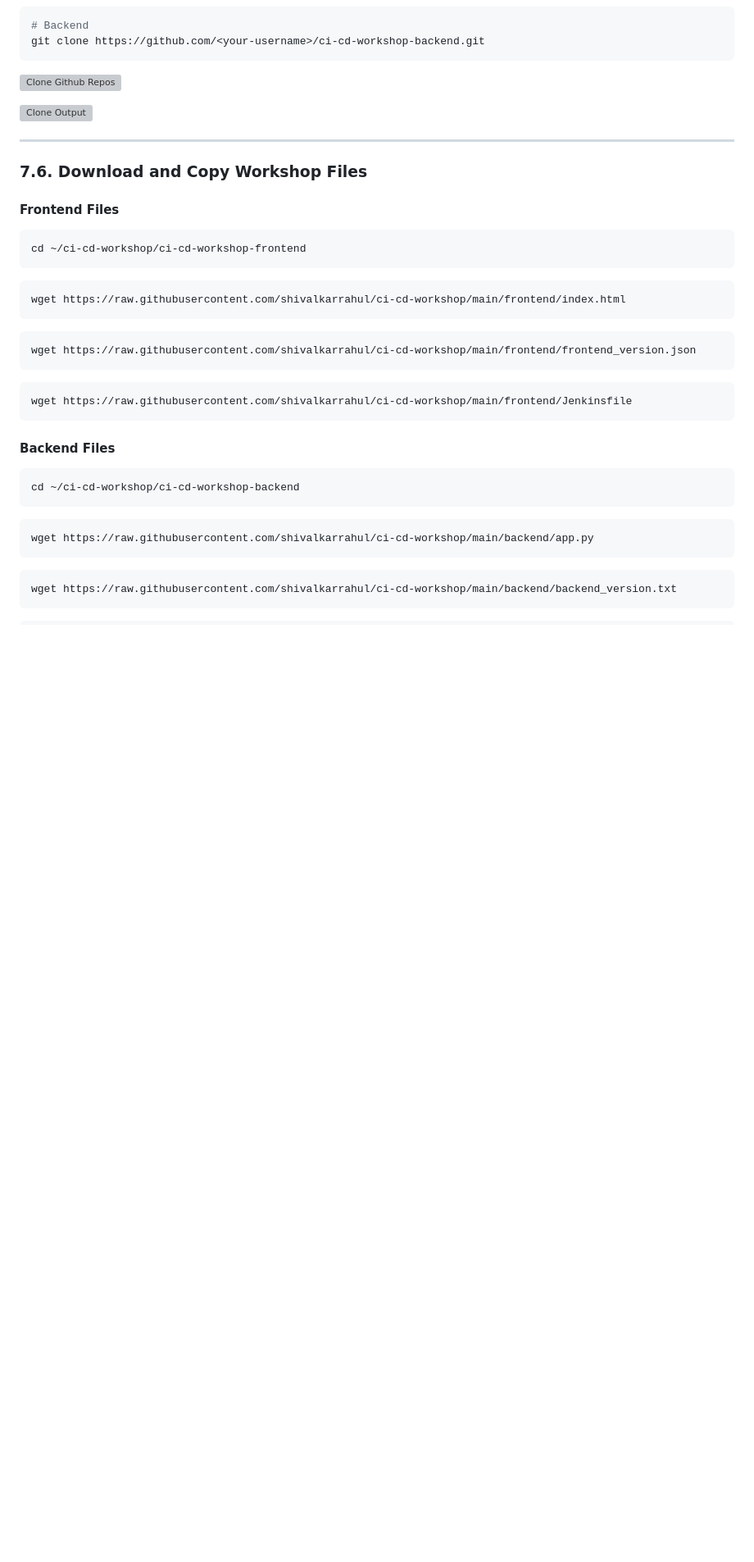
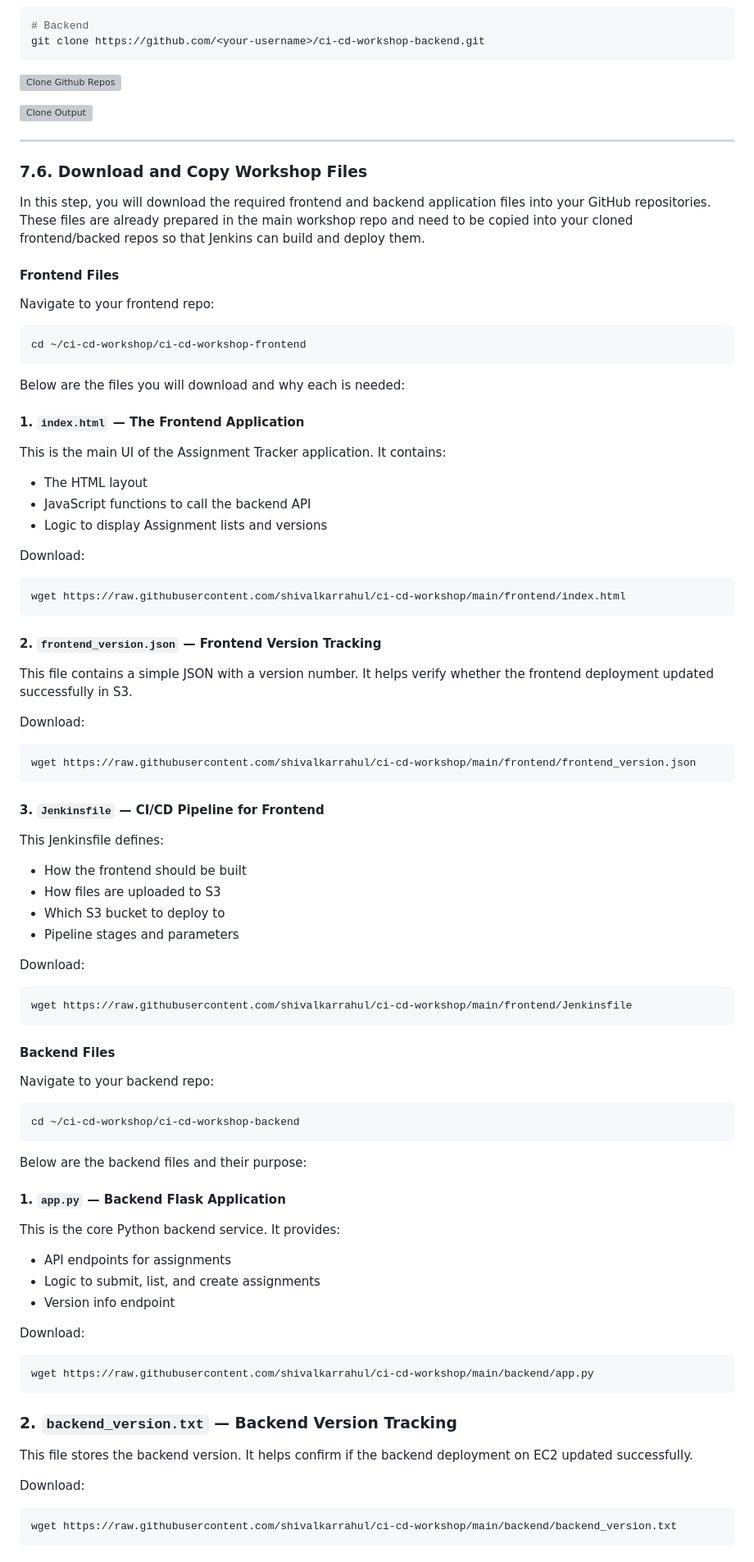
Before and after one commit to shivalkarrahul/ci-cd-workshop, a Markdown page: README.md, the part around one of its changes. Shown at 82% size. GitHub-like rendering; blank space fills up the shorter version; grey boxes are pictures that could not be loaded.

````diff
--- a/README.md
+++ b/README.md
@@ -1006,34 +1006,92 @@ git clone https://github.com/<your-username>/ci-cd-workshop-backend.git
 
 ### **7.6. Download and Copy Workshop Files**
 
+In this step, you will download the required frontend and backend application files into your GitHub repositories.
+These files are already prepared in the main workshop repo and need to be copied into your cloned frontend/backed repos so that Jenkins can build and deploy them.
+
 #### **Frontend Files**
 
+Navigate to your frontend repo:
+
 ```bash
 cd ~/ci-cd-workshop/ci-cd-workshop-frontend
 ```
 
+Below are the files you will download and why each is needed:
+
+#### **1. `index.html` — The Frontend Application**
+
+This is the main UI of the Assignment Tracker application.
+It contains:
+
+* The HTML layout
+* JavaScript functions to call the backend API
+* Logic to display Assignment lists and versions
+
+Download:
+
 ```bash
 wget https://raw.githubusercontent.com/shivalkarrahul/ci-cd-workshop/main/frontend/index.html
 ```
 
+#### **2. `frontend_version.json` — Frontend Version Tracking**
+
+This file contains a simple JSON with a version number.
+It helps verify whether the frontend deployment updated successfully in S3.
+
+Download:
+
 ```bash
 wget https://raw.githubusercontent.com/shivalkarrahul/ci-cd-workshop/main/frontend/frontend_version.json
 ```
 
+#### **3. `Jenkinsfile` — CI/CD Pipeline for Frontend**
+
+This Jenkinsfile defines:
+
+* How the frontend should be built
+* How files are uploaded to S3
+* Which S3 bucket to deploy to
+* Pipeline stages and parameters
+
+Download:
+
 ```bash
 wget https://raw.githubusercontent.com/shivalkarrahul/ci-cd-workshop/main/frontend/Jenkinsfile
 ```
 
 #### **Backend Files**
 
+Navigate to your backend repo:
+
 ```bash
 cd ~/ci-cd-workshop/ci-cd-workshop-backend
 ```
 
+Below are the backend files and their purpose:
+
+#### **1. `app.py` — Backend Flask Application**
+
+This is the core Python backend service.
+It provides:
+
+* API endpoints for assignments
+* Logic to submit, list, and create assignments
+* Version info endpoint
+
+Download:
+
 ```bash
 wget https://raw.githubusercontent.com/shivalkarrahul/ci-cd-workshop/main/backend/app.py
 ```
 
+### **2. `backend_version.txt` — Backend Version Tracking**
+
+This file stores the backend version.
+It helps confirm if the backend deployment on EC2 updated successfully.
+
+Download:
+
 ```bash
 wget https://raw.githubusercontent.com/shivalkarrahul/ci-cd-workshop/main/backend/backend_version.txt
 ```
````
Also changed, not shown: other parts of README.md (+19 -1 lines).
